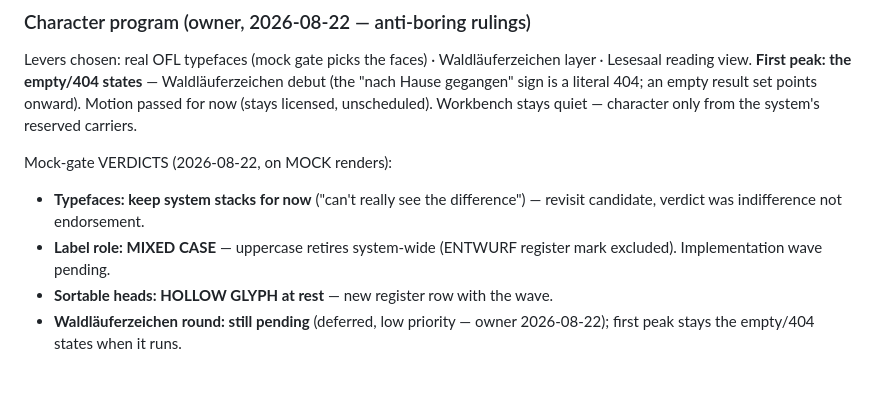
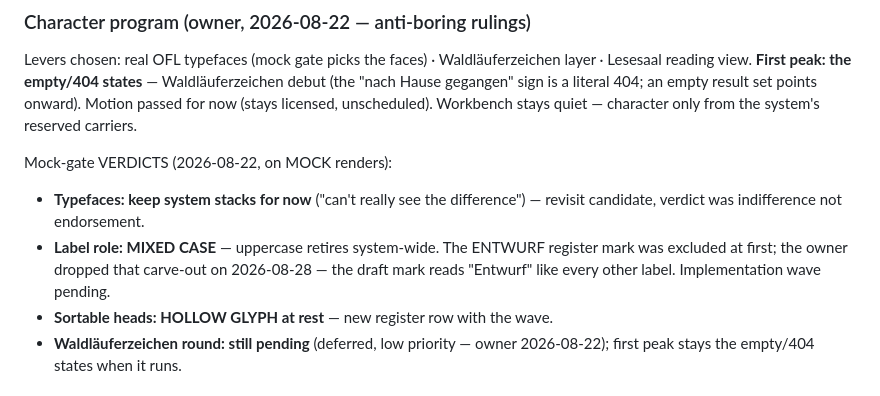
Before and after one commit to deutscher-pfadfinderbund/bundesarchiv, a Markdown page: docs/design/decisions.md, the part around the change. Rendered like a GitHub page.

Commit message:
docs(design): ENTWURF carve-out dropped — draft mark goes mixed case with the label wave (owner 2026-08-28)
Co-Authored-By: Claude Fable 5 <noreply@anthropic.com>
Claude-Session: https://claude.ai/code/session_01Uf2iJ2RTxan72nCoobAwNS

```diff
--- a/docs/design/decisions.md
+++ b/docs/design/decisions.md
@@ -99,8 +99,10 @@ Mock-gate VERDICTS (2026-08-22, on MOCK renders):
 - **Typefaces: keep system stacks for now** ("can't really see the
   difference") — revisit candidate, verdict was indifference not
   endorsement.
-- **Label role: MIXED CASE** — uppercase retires system-wide (ENTWURF
-  register mark excluded). Implementation wave pending.
+- **Label role: MIXED CASE** — uppercase retires system-wide. The ENTWURF
+  register mark was excluded at first; the owner dropped that carve-out on
+  2026-08-28 — the draft mark reads "Entwurf" like every other label.
+  Implementation wave pending.
 - **Sortable heads: HOLLOW GLYPH at rest** — new register row with the
   wave.
 - **Waldläuferzeichen round: still pending** (deferred, low priority —
```
Also changed, not shown: docs/requirements/owner-interview-2026-08.md (+6 -0 lines).
